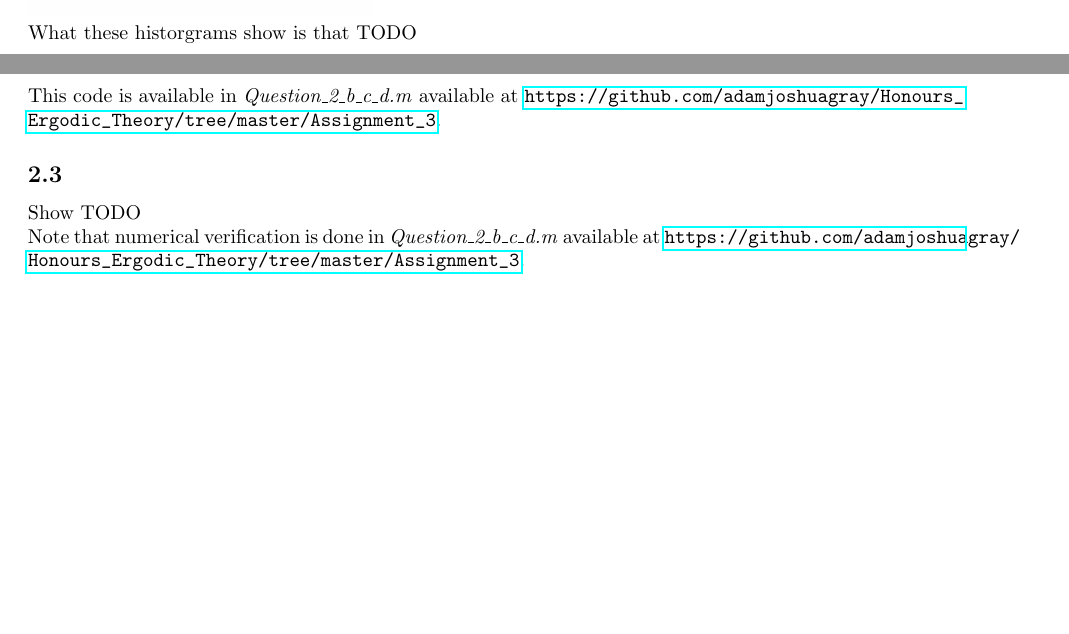
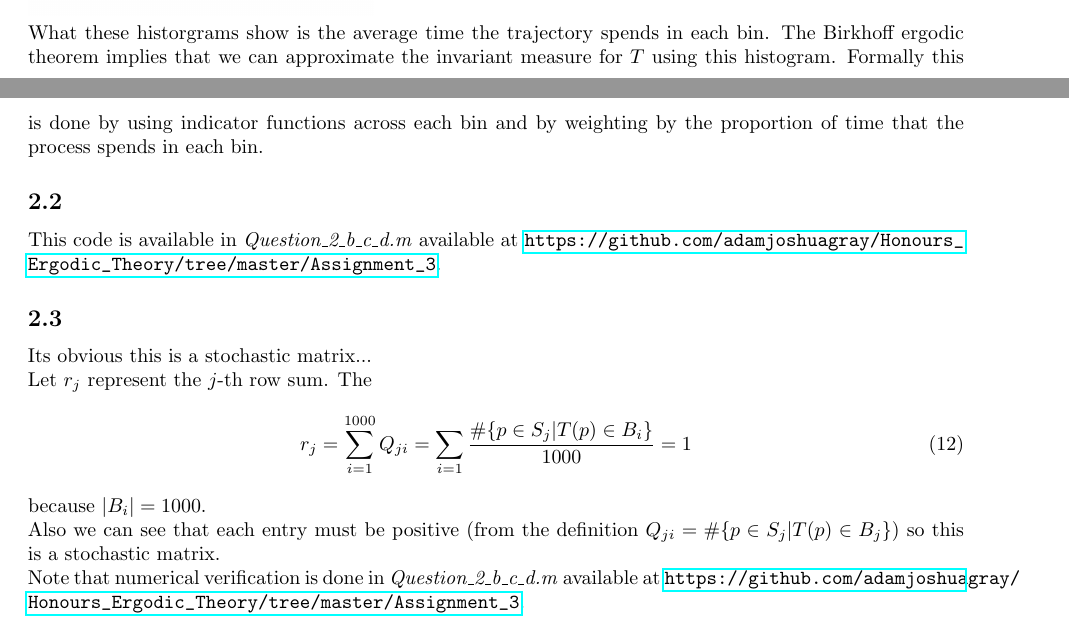
Before and after one commit to adamjoshuagray/Honours_Ergodic_Theory, a LaTeX problem sheet (Assignment_3/Assignment_3.tex): two parts of pages 4 and 5 of 9 before the commit and two parts of pages 4 and 5 of 10 after it, joined at a grey line, cut at the place of the change, the shorter picture padded with empty space. The pictures show the PDF file Assignment_3/Assignment_3.pdf that the author committed with the source.

Commit message:
Finished assingment

```diff
--- a/Assignment_3/Assignment_3.tex
+++ b/Assignment_3/Assignment_3.tex
@@ -105,7 +106,18 @@ What these historgrams show is the average time the trajectory spends in each bi
 This code is available in \emph{Question\_2\_b\_c\_d.m} available at \url{https://github.com/adamjoshuagray/Honours_Ergodic_Theory/tree/master/Assignment_3}.
 
 \subsection{}
-Show TODO
+
+Its obvious this is a stochastic matrix...
+
+Let $ r_j $ represent the $j$-th row sum.
+The
+\begin{align}
+  r_j = \sum_{i=1}^{1000} Q_{ji} = \sum_{i=1}\frac{\#\{ p \in S_j| T(p) \in B_i \}}{1000} = 1
+\end{align}
+because $ |B_i| = 1000 $.
+
+Also we can see that each entry must be positive (from the definition $ Q_{ji} = \#\{p \in S_j | T(p) \in B_j \} $)
+so this is a stochastic matrix.
 
 Note that numerical verification is done in  \emph{Question\_2\_b\_c\_d.m} available at \url{https://github.com/adamjoshuagray/Honours_Ergodic_Theory/tree/master/Assignment_3}.
 
```
Also changed, not shown: Assignment_3/Assignment_3.pdf, Assignment_3/qn_2_d_stationary.png, Assignment_3/Assignment_3.tex (5 more changed lines), 1 other file.
